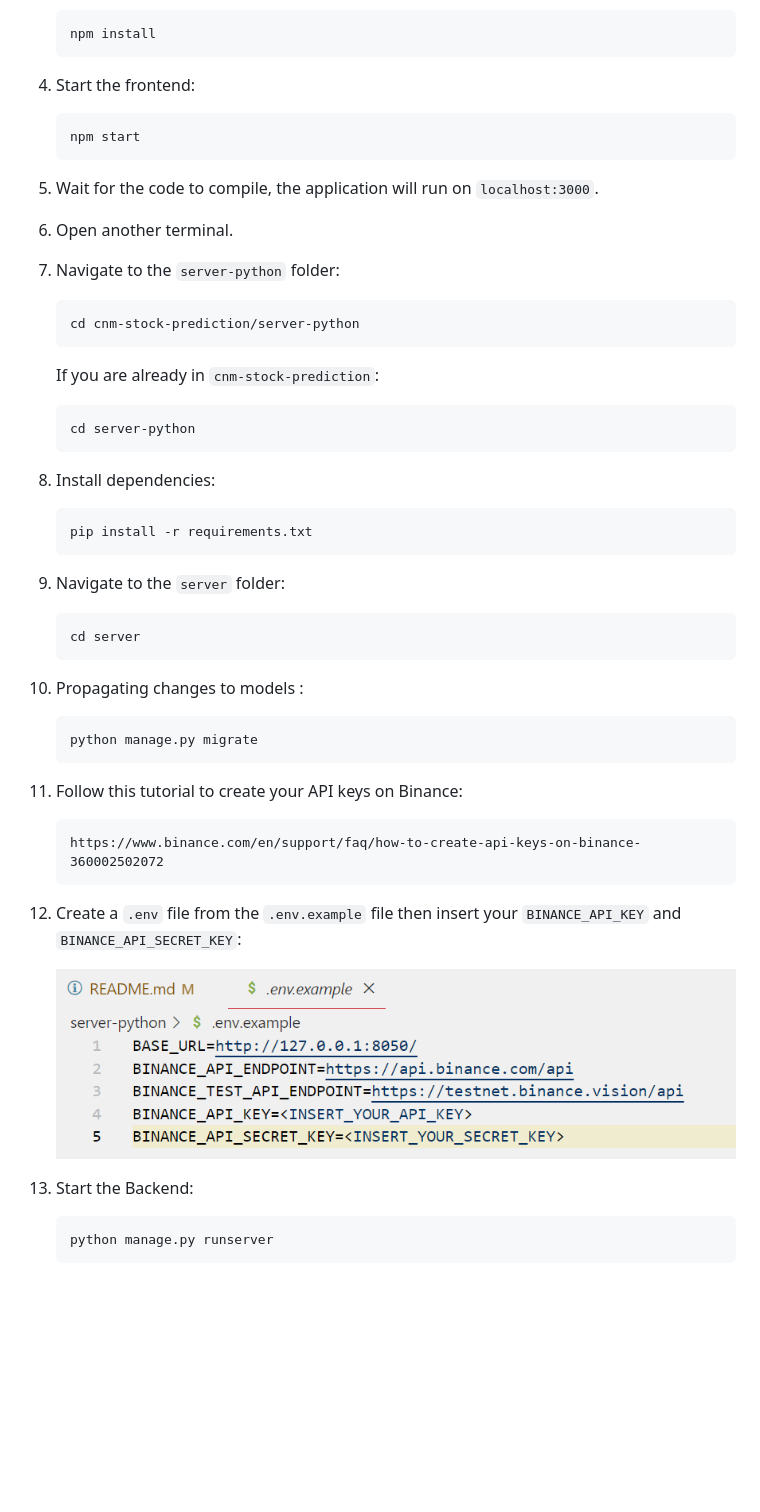
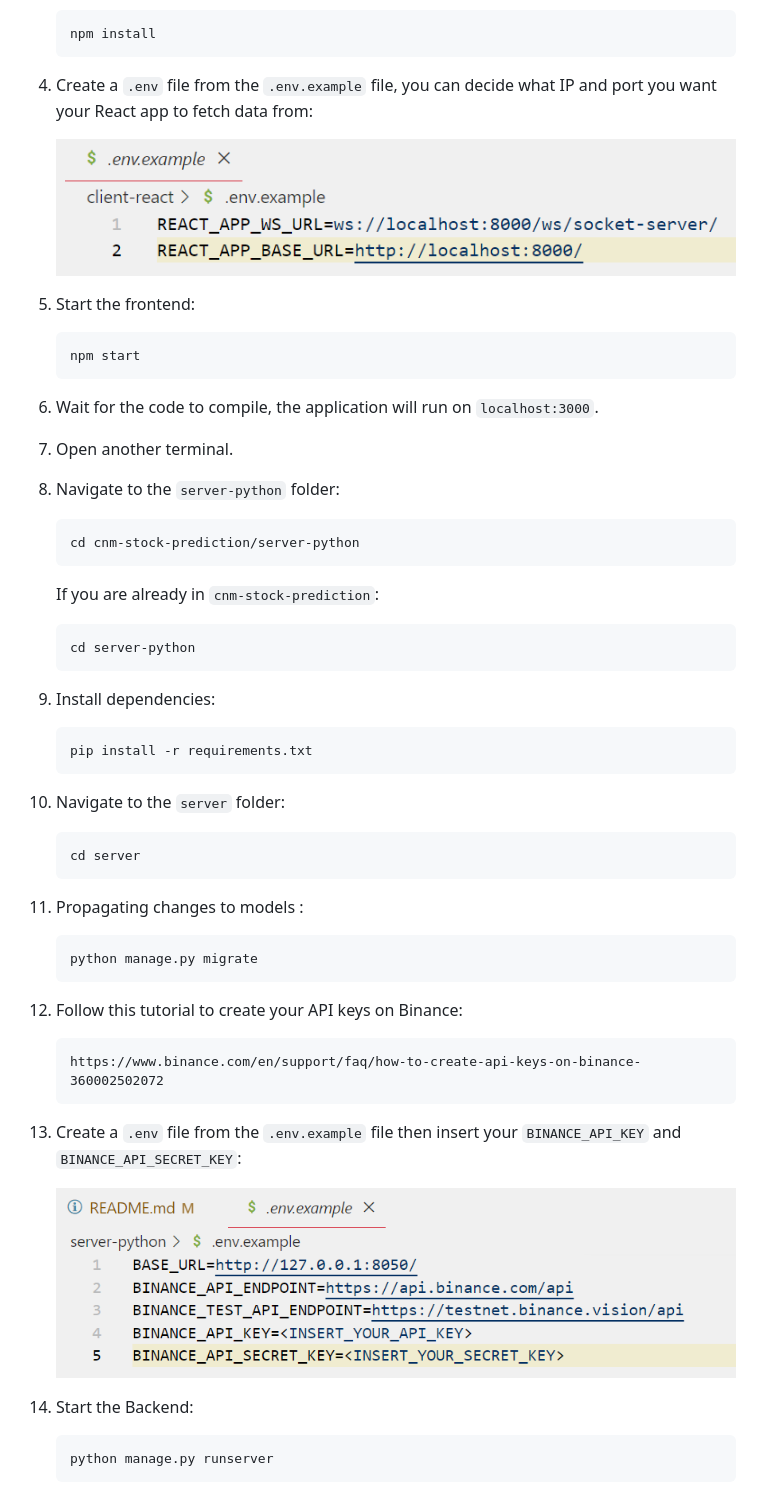
Before and after one commit to mtbinhitus/cnm-stock-prediction, a Markdown page: README.md, the part around the change. GitHub-like rendering; pictures changed too: images/react_url.png (added); blank space fills up the shorter version.

````diff
--- a/README.md
+++ b/README.md
@@ -46,17 +46,21 @@ This repository hosts the final group project for CSC13115 - Modern Software Dev
    npm install
    ```
 
-4. Start the frontend:
+4. Create a `.env` file from the `.env.example` file, you can decide what IP and port you want your React app to fetch data from:
+
+   ![react_url](images/react_url.png)
+
+5. Start the frontend:
 
    ```
    npm start
    ```
 
-5. Wait for the code to compile, the application will run on `localhost:3000`.
+6. Wait for the code to compile, the application will run on `localhost:3000`.
 
-6. Open another terminal.
+7. Open another terminal.
 
-7. Navigate to the `server-python` folder:
+8. Navigate to the `server-python` folder:
 
    ```
    cd cnm-stock-prediction/server-python
@@ -68,35 +72,35 @@ This repository hosts the final group project for CSC13115 - Modern Software Dev
    cd server-python
    ```
 
-8. Install dependencies:
+9. Install dependencies:
 
    ```
    pip install -r requirements.txt
    ```
 
-9. Navigate to the `server` folder:
+10. Navigate to the `server` folder:
 
-   ```
-   cd server
-   ```
+    ```
+    cd server
+    ```
 
-10. Propagating changes to models :
+11. Propagating changes to models :
 
     ```
     python manage.py migrate
     ```
 
-11. Follow this tutorial to create your API keys on Binance:
+12. Follow this tutorial to create your API keys on Binance:
 
     ```
     https://www.binance.com/en/support/faq/how-to-create-api-keys-on-binance-360002502072
     ```
 
-12. Create a `.env` file from the `.env.example` file then insert your `BINANCE_API_KEY` and `BINANCE_API_SECRET_KEY`:
+13. Create a `.env` file from the `.env.example` file then insert your `BINANCE_API_KEY` and `BINANCE_API_SECRET_KEY`:
 
     ![binance_keys](images/binance_key.png)
 
-13. Start the Backend:
+14. Start the Backend:
 
     ```
     python manage.py runserver
````
Also changed, not shown: 1 other file.
